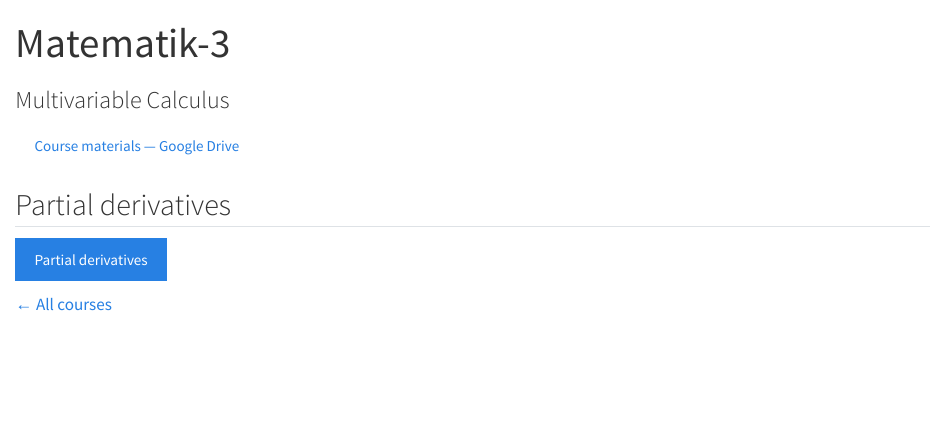
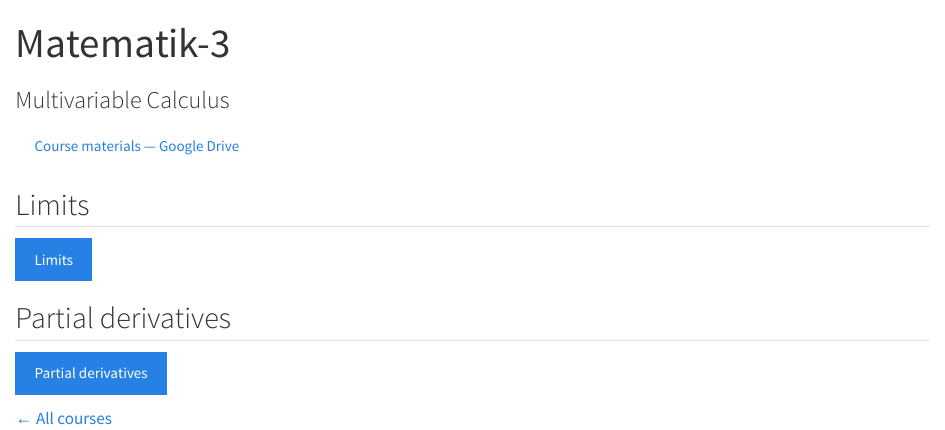
Before and after one commit to muhittinb/personal-website, a Quarto document (matematik-3.qmd): the page in a window 1100 px wide, from its top. Rendered offline with R 4.5, knitr and Pandoc in place of Quarto, with nearby package versions.

Commit message:
Site update Mon 19 Oct 2026 13:52:24 +03

```diff
--- a/matematik-3.qmd
+++ b/matematik-3.qmd
@@ -5,6 +5,10 @@ subtitle: "Multivariable Calculus"
 
 [Course materials — Google Drive](https://drive.google.com/drive/folders/10gOU6U5oM0xP0sR7qX4e-oLmcqMgFDh8?usp=sharing){.btn .btn-outline-primary target="_blank" rel="noopener" data-course="Matematik-3"}
 
+## Limits
+
+[Limits](tools/iki_degiskenli_limit_interaktif.html){.btn .btn-primary target="_blank" rel="noopener"}
+
 ## Partial derivatives
 
 [Partial derivatives](tools/kismi-turev-laboratuvari.html){.btn .btn-primary target="_blank" rel="noopener"}
```
Also changed, not shown: tr/matematik-3.qmd (+4 -0 lines), tools/iki_degiskenli_limit_interaktif.html (added), 6 other files.
